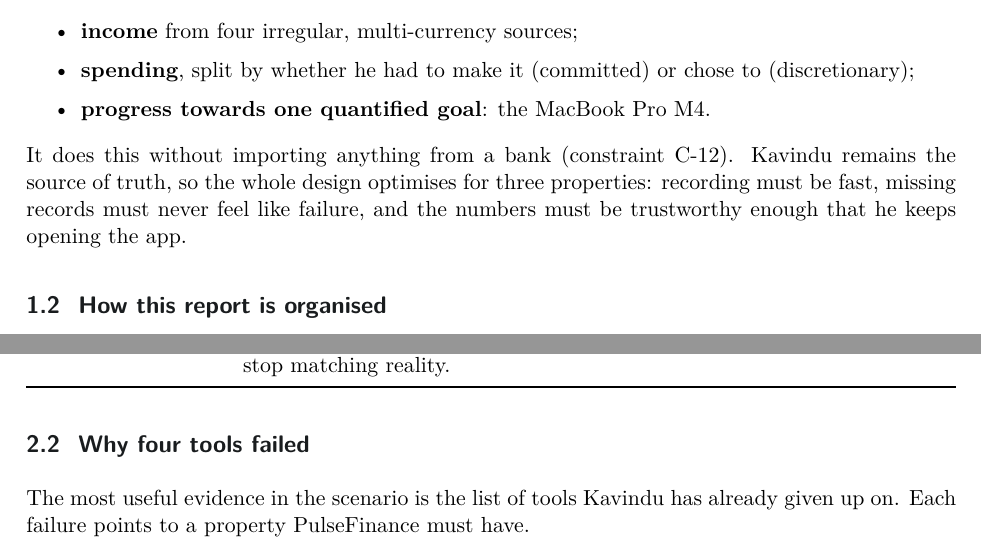
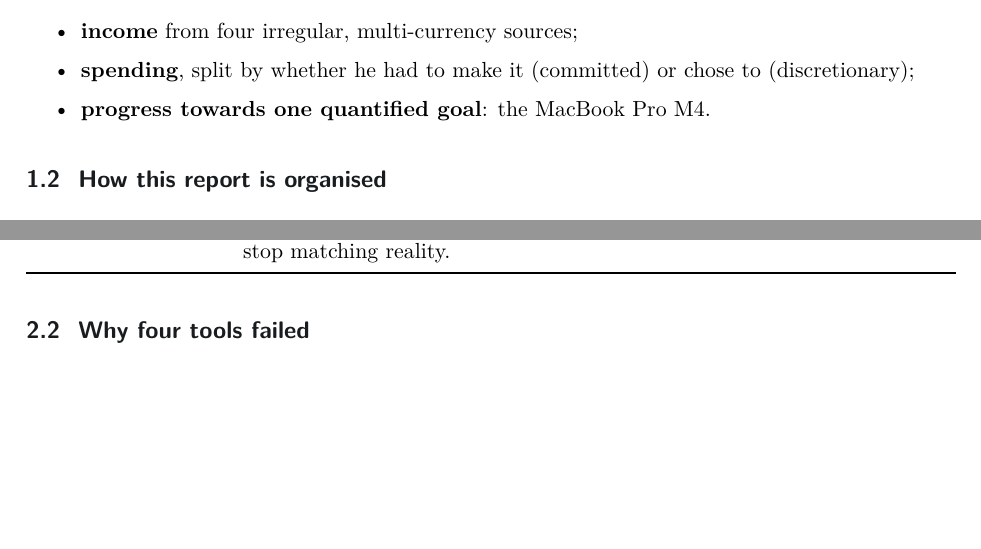
Before and after one commit to Hesara2003/PulseFinance-SE3092, a LaTeX document (docs/report/PulseFinance_Report.tex): two parts of pages 4 and 5 of 34 before the commit and two parts of pages 4 and 5 of 33 after it, joined at a grey line, cut so that both start at the same text, the shorter picture padded with empty space. Compiled offline with pdfLaTeX.

Commit message:
docs(report): remove two introductory sentences
Drops the closing sentence of Purpose and scope and the opening sentence
of Why four tools failed.

```diff
--- a/docs/report/PulseFinance_Report.tex
+++ b/docs/report/PulseFinance_Report.tex
@@ -192,7 +192,6 @@ PulseFinance is a native Android application that gives one person an honest mon
   \item \textbf{spending}, split by whether he had to make it (committed) or chose to (discretionary);
   \item \textbf{progress towards one quantified goal}: the MacBook Pro M4.
 \end{itemize}
-It does this without importing anything from a bank (constraint C-12). Kavindu remains the source of truth, so the whole design optimises for three properties: recording must be fast, missing records must never feel like failure, and the numbers must be trustworthy enough that he keeps opening the app.
 
 \subsection{How this report is organised}
 \begin{tabularx}{\textwidth}{@{}lL@{}}
@@ -229,7 +228,6 @@ Behaviour & Optimistic about income, impulsive with discretionary spending, avoi
 \end{tabularx}
 
 \subsection{Why four tools failed}
-The most useful evidence in the scenario is the list of tools Kavindu has already given up on. Each failure points to a property PulseFinance must have.
 
 \begin{tabularx}{\textwidth}{@{}p{0.6cm}p{2.5cm}LL@{}}
 \toprule
```
Also changed, not shown: docs/report/PulseFinance_Report.pdf.
